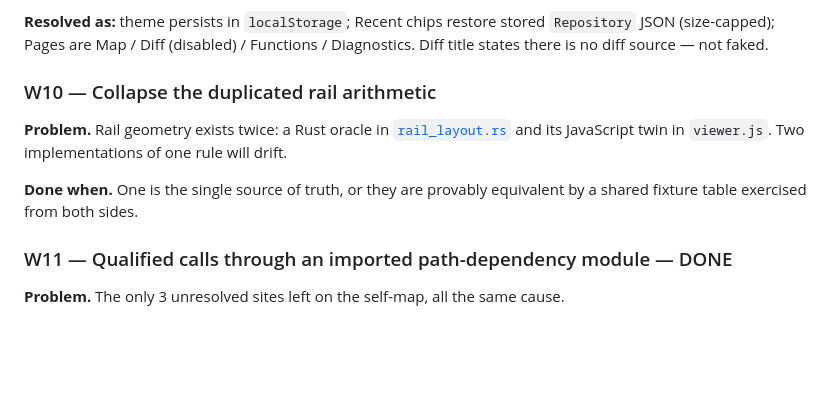
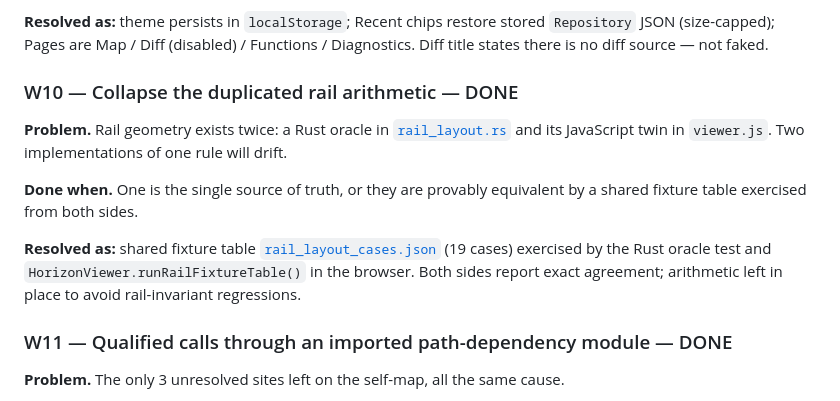
Before and after one commit to KDRonald3/3D_code, a Markdown page: docs/requirements/remaining-work.md, the part around the change. Rendered like a GitHub page; blank space fills up the shorter version.

```diff
--- a/docs/requirements/remaining-work.md
+++ b/docs/requirements/remaining-work.md
@@ -247,7 +247,7 @@ unless a real diff source exists — do not fake it.
 `Repository` JSON (size-capped); Pages are Map / Diff (disabled) / Functions /
 Diagnostics. Diff title states there is no diff source — not faked.
 
-### W10 — Collapse the duplicated rail arithmetic
+### W10 — Collapse the duplicated rail arithmetic — DONE
 
 **Problem.** Rail geometry exists twice: a Rust oracle in
 [`rail_layout.rs`](../../crates/horizon-server/src/rail_layout.rs) and its
@@ -255,6 +255,12 @@ JavaScript twin in `viewer.js`. Two implementations of one rule will drift.
 
 **Done when.** One is the single source of truth, or they are provably
 equivalent by a shared fixture table exercised from both sides.
+
+**Resolved as:** shared fixture table
+[`rail_layout_cases.json`](../../crates/horizon-server/web/rail_layout_cases.json)
+(19 cases) exercised by the Rust oracle test and
+`HorizonViewer.runRailFixtureTable()` in the browser. Both sides report exact
+agreement; arithmetic left in place to avoid rail-invariant regressions.
 
 ### W11 — Qualified calls through an imported path-dependency module — DONE
 
```
Also changed, not shown: docs/requirements/overnight-log.md (+28 -2 lines).
